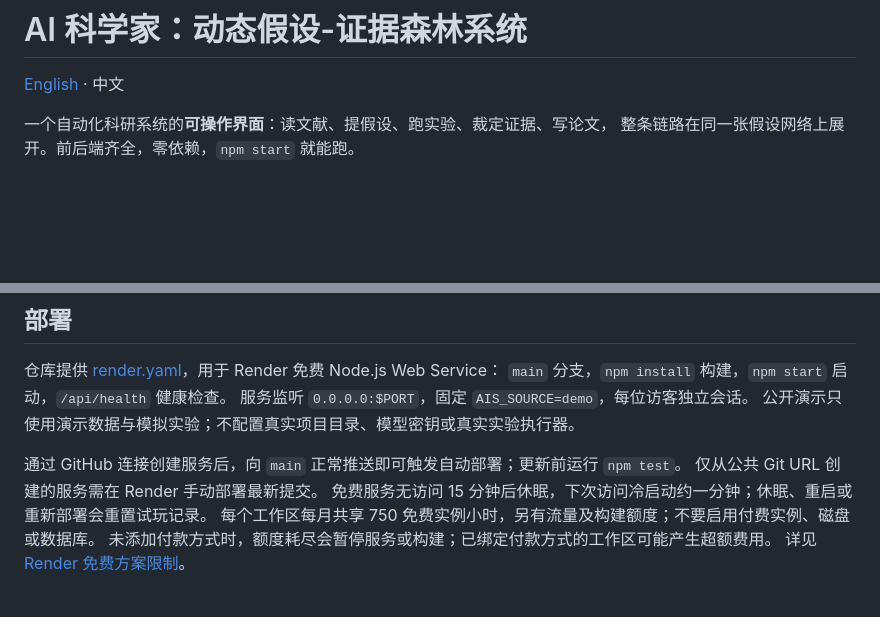
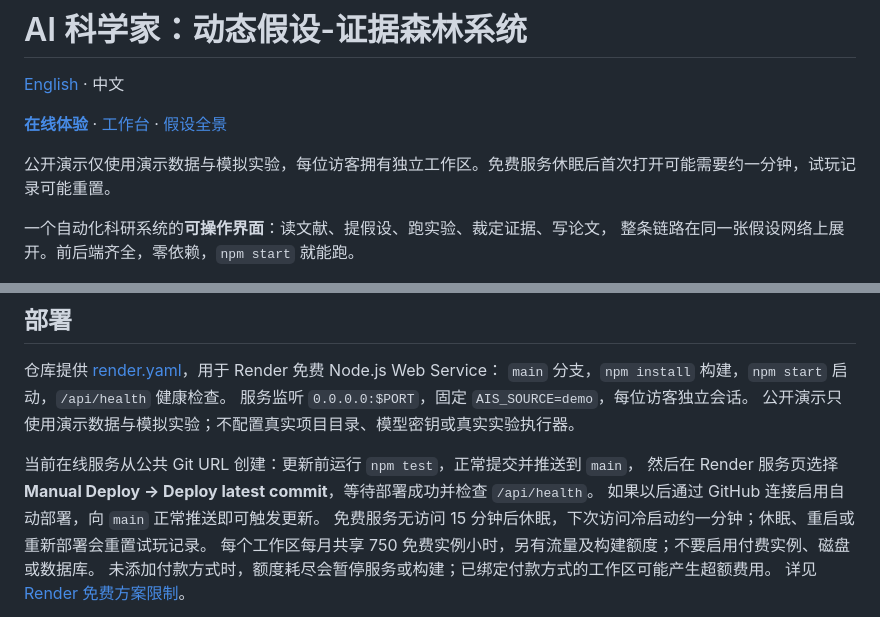
Before and after one commit to liuguangrui-hit/hypothesis-evidence-forest, a Markdown page: README.md, 2 parts joined by grey strips. GitHub-like rendering; blank space fills up the shorter version.

```diff
--- a/README.md
+++ b/README.md
@@ -1,6 +1,10 @@
 # AI 科学家：动态假设-证据森林系统
 
 [English](README.en.md) · 中文
+
+**[在线体验](https://hypothesis-evidence-forest.onrender.com/)** · [工作台](https://hypothesis-evidence-forest.onrender.com/main) · [假设全景](https://hypothesis-evidence-forest.onrender.com/panorama)
+
+公开演示仅使用演示数据与模拟实验，每位访客拥有独立工作区。免费服务休眠后首次打开可能需要约一分钟，试玩记录可能重置。
 
 一个自动化科研系统的**可操作界面**：读文献、提假设、跑实验、裁定证据、写论文，
 整条链路在同一张假设网络上展开。前后端齐全，零依赖，`npm start` 就能跑。
@@ -137,8 +141,9 @@ API 只有两个端点：`GET /api/view?screen=<name>` 返回一屏需要的全
 服务监听 `0.0.0.0:$PORT`，固定 `AIS_SOURCE=demo`，每位访客独立会话。
 公开演示只使用演示数据与模拟实验；不配置真实项目目录、模型密钥或真实实验执行器。
 
-通过 GitHub 连接创建服务后，向 `main` 正常推送即可触发自动部署；更新前运行 `npm test`。
-仅从公共 Git URL 创建的服务需在 Render 手动部署最新提交。
+当前在线服务从公共 Git URL 创建：更新前运行 `npm test`，正常提交并推送到 `main`，
+然后在 Render 服务页选择 **Manual Deploy → Deploy latest commit**，等待部署成功并检查 `/api/health`。
+如果以后通过 GitHub 连接启用自动部署，向 `main` 正常推送即可触发更新。
 免费服务无访问 15 分钟后休眠，下次访问冷启动约一分钟；休眠、重启或重新部署会重置试玩记录。
 每个工作区每月共享 750 免费实例小时，另有流量及构建额度；不要启用付费实例、磁盘或数据库。
 未添加付款方式时，额度耗尽会暂停服务或构建；已绑定付款方式的工作区可能产生超额费用。
```
Also changed, not shown: README.en.md (+8 -2 lines).
